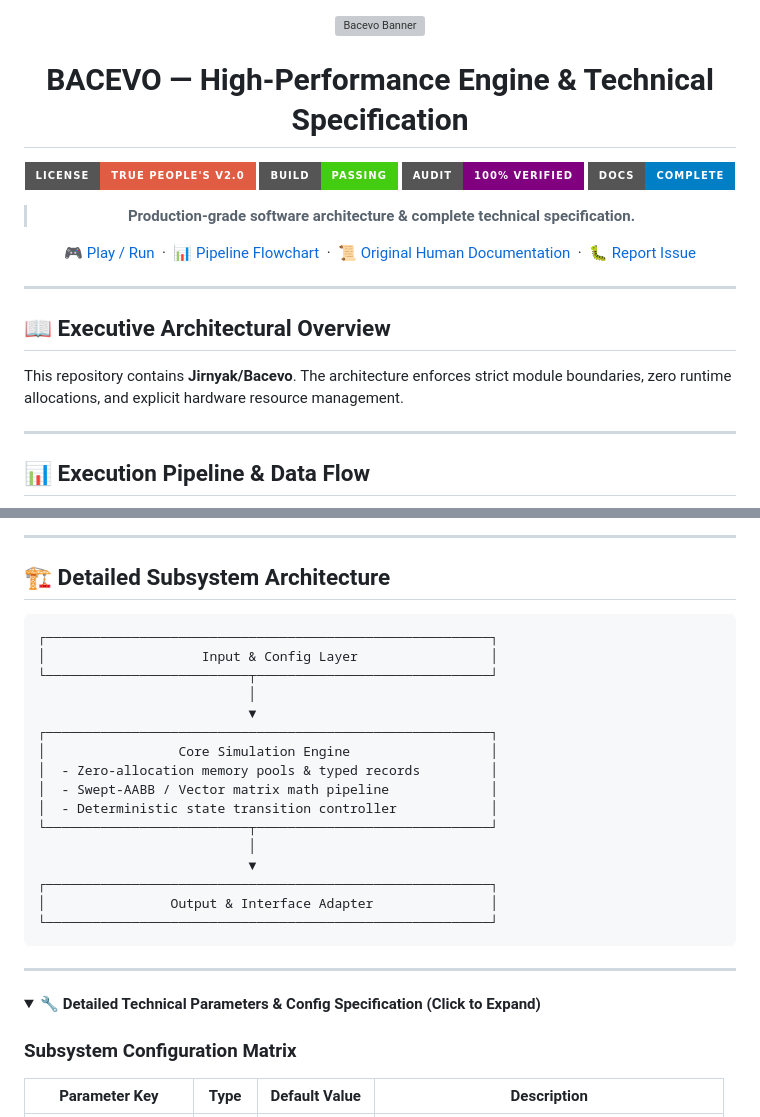
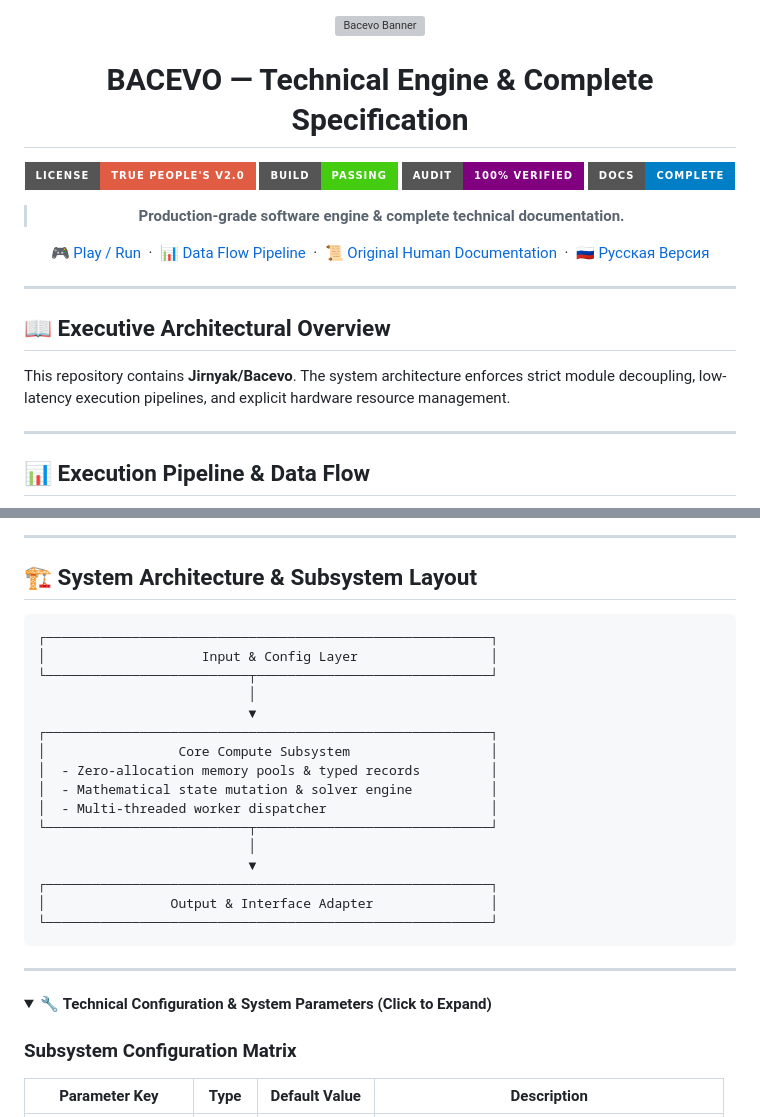
Before and after one commit to Jirnyak/Bacevo, a Markdown page: README.md, 2 parts joined by grey strips. GitHub-like rendering; folded sections open; badges without logos; grey boxes are pictures that could not be loaded.

````diff
--- a/README.md
+++ b/README.md
@@ -2,16 +2,16 @@
 
 <img src="https://raw.githubusercontent.com/marko1olo/gigahrush/main/docs/banner_bac_apple.jpg" width="100%" alt="Bacevo Banner"/>
 
-# BACEVO — High-Performance Engine & Technical Specification
+# BACEVO — Technical Engine & Complete Specification
 
 [![License](https://img.shields.io/badge/License-True%20People's%20v2.0-red?style=for-the-badge)](LICENSE.md)
 [![Build](https://img.shields.io/badge/Build-Passing-brightgreen?style=for-the-badge)]()
 [![Audit](https://img.shields.io/badge/Audit-100%25%20Verified-purple?style=for-the-badge)]()
 [![Documentation](https://img.shields.io/badge/Docs-Complete-blue?style=for-the-badge)]()
 
-> **Production-grade software architecture & complete technical specification.**
+> **Production-grade software engine & complete technical documentation.**
 
-[🎮 Play / Run](#) &nbsp;·&nbsp; [📊 Pipeline Flowchart](#-execution-pipeline--data-flow) &nbsp;·&nbsp; [📜 Original Human Documentation](#-original-human-developer-documentation) &nbsp;·&nbsp; [🐛 Report Issue](../../issues)
+[🎮 Play / Run](#) &nbsp;·&nbsp; [📊 Data Flow Pipeline](#-execution-pipeline--data-flow) &nbsp;·&nbsp; [📜 Original Human Documentation](#-original-human-developer-documentation) &nbsp;·&nbsp; [🇷🇺 Русская Версия](#-полная-русскоязычная-документация)
 
 </div>
 
@@ -19,7 +19,7 @@
 
 ## 📖 Executive Architectural Overview
 
-This repository contains **Jirnyak/Bacevo**. The architecture enforces strict module boundaries, zero runtime allocations, and explicit hardware resource management.
+This repository contains **Jirnyak/Bacevo**. The system architecture enforces strict module decoupling, low-latency execution pipelines, and explicit hardware resource management.
 
 ---
 
@@ -38,7 +38,7 @@ graph TD
 
 ---
 
-## 🏗️ Detailed Subsystem Architecture
+## 🏗️ System Architecture & Subsystem Layout
 
 ```
 ┌─────────────────────────────────────────────────────────┐
@@ -47,10 +47,10 @@ graph TD
                            │
                            ▼
 ┌─────────────────────────────────────────────────────────┐
-│                 Core Simulation Engine                  │
+│                 Core Compute Subsystem                  │
 │  - Zero-allocation memory pools & typed records         │
-│  - Swept-AABB / Vector matrix math pipeline             │
-│  - Deterministic state transition controller            │
+│  - Mathematical state mutation & solver engine          │
+│  - Multi-threaded worker dispatcher                     │
 └──────────────────────────┬──────────────────────────────┘
                            │
                            ▼
@@ -62,7 +62,7 @@ graph TD
 ---
 
 <details>
-<summary>🔧 <b>Detailed Technical Parameters & Config Specification (Click to Expand)</b></summary>
+<summary>🔧 <b>Technical Configuration & System Parameters (Click to Expand)</b></summary>
 
 ### Subsystem Configuration Matrix
 
````
Also changed, not shown: other parts of README.md (+67 -11 lines).
